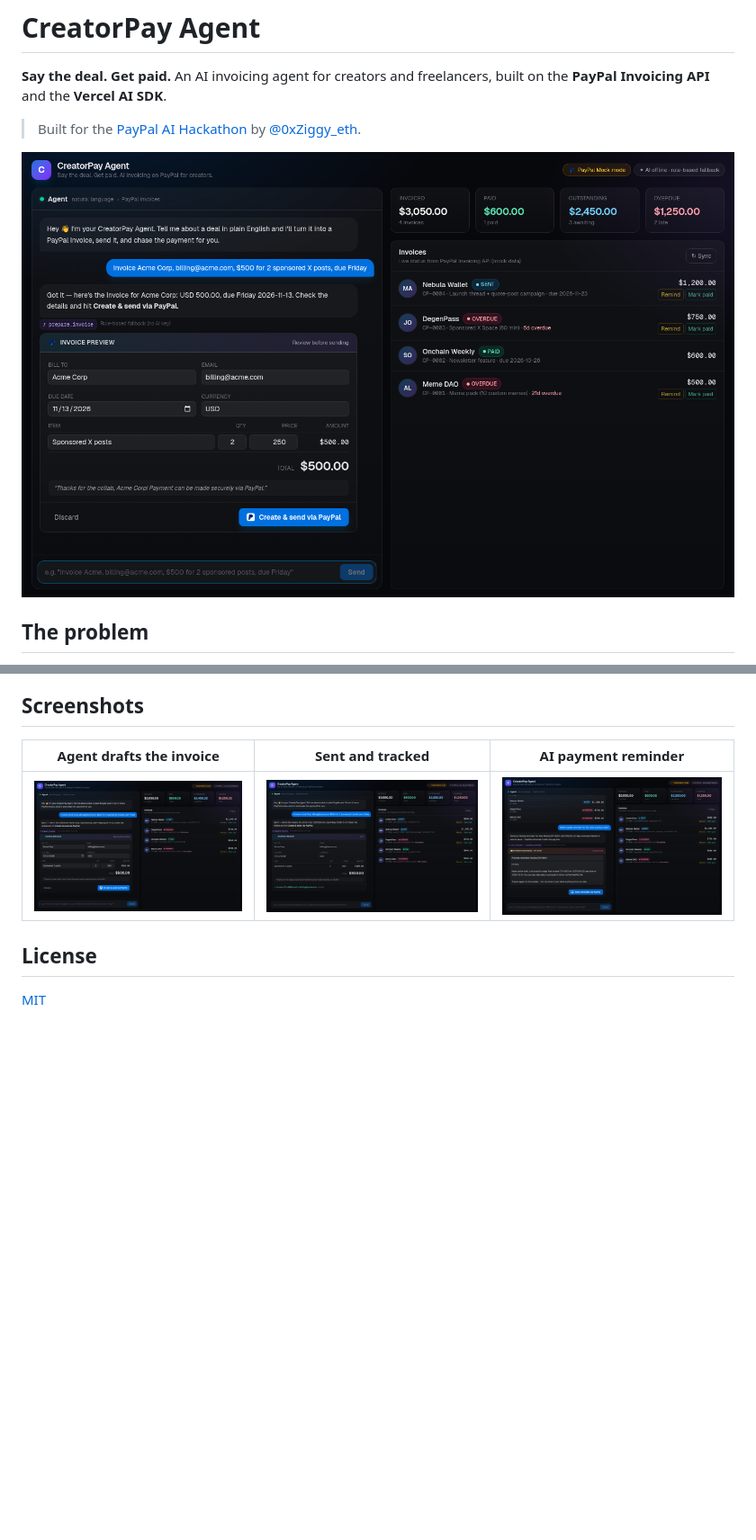
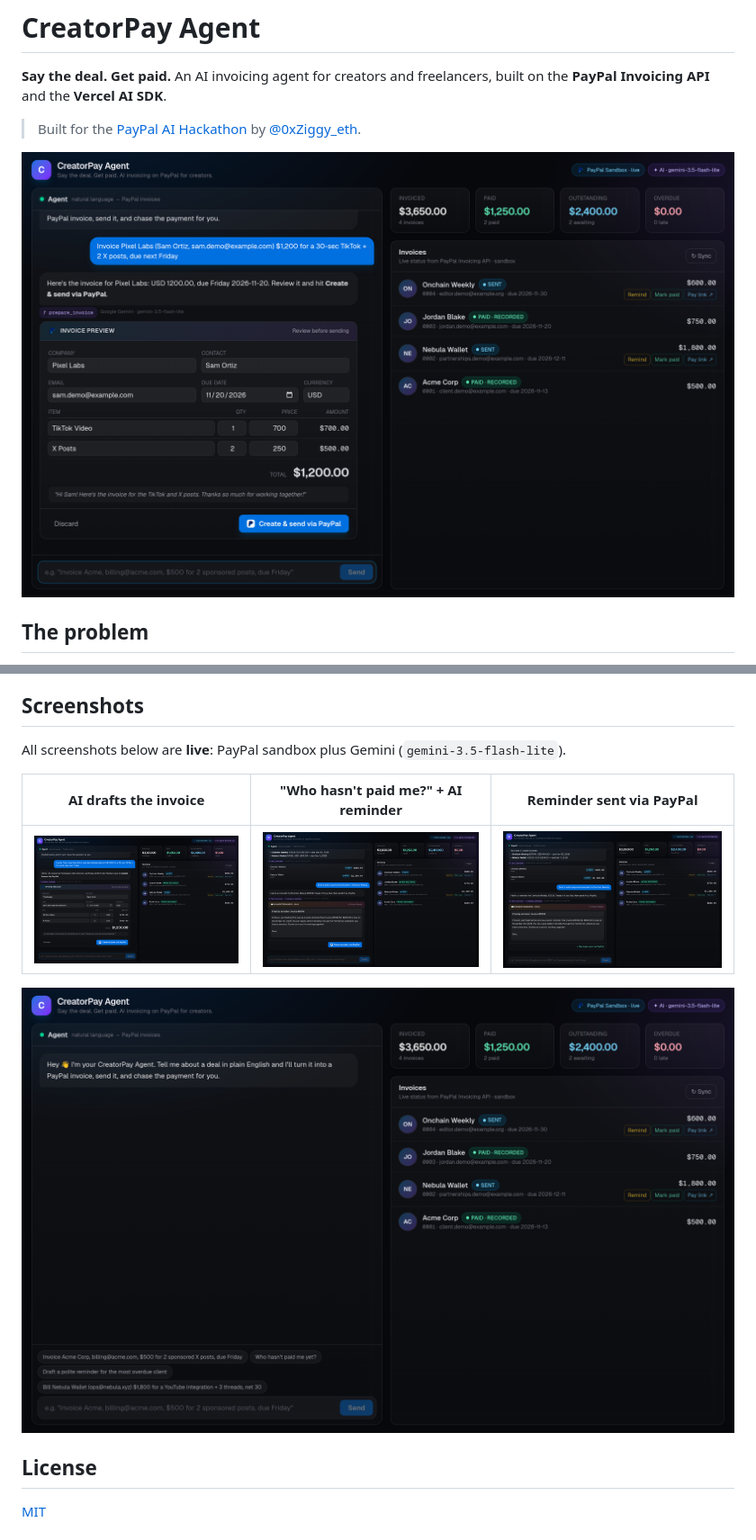
Before and after one commit to 0xZiggy19/creatorpay-agent, a Markdown page: README.md, 2 parts joined by grey strips. Shown at 90% size. Rendered like a GitHub page; pictures changed too: docs/screenshot-home.png, docs/screenshot-preview.png, docs/screenshot-reminder.png; blank space fills up the shorter version.

Commit message:
Live sandbox pass: pay links in list view, company field in preview, markdown cleanup, better AI prompts, live screenshots

```diff
--- a/README.md
+++ b/README.md
@@ -143,9 +143,13 @@ Deploy to Vercel or Render as a standard Next.js app and set the env vars above.
 
 ## Screenshots
 
-| Agent drafts the invoice | Sent and tracked | AI payment reminder |
+All screenshots below are **live**: PayPal sandbox plus Gemini (`gemini-3.5-flash-lite`).
+
+| AI drafts the invoice | "Who hasn't paid me?" + AI reminder | Reminder sent via PayPal |
 |---|---|---|
-| ![](docs/screenshot-preview.png) | ![](docs/screenshot-sent.png) | ![](docs/screenshot-reminder.png) |
+| ![](docs/screenshot-preview.png) | ![](docs/screenshot-unpaid.png) | ![](docs/screenshot-reminder.png) |
+
+![Live dashboard](docs/screenshot-home.png)
 
 ## License
 
```
Also changed, not shown: other parts of README.md (+1 -1 lines), submission/checklist.md (added, +100 -0 lines), submission/devpost.md (added, +126 -0 lines), submission/video-script.md (added, +170 -0 lines), 6 other files.
